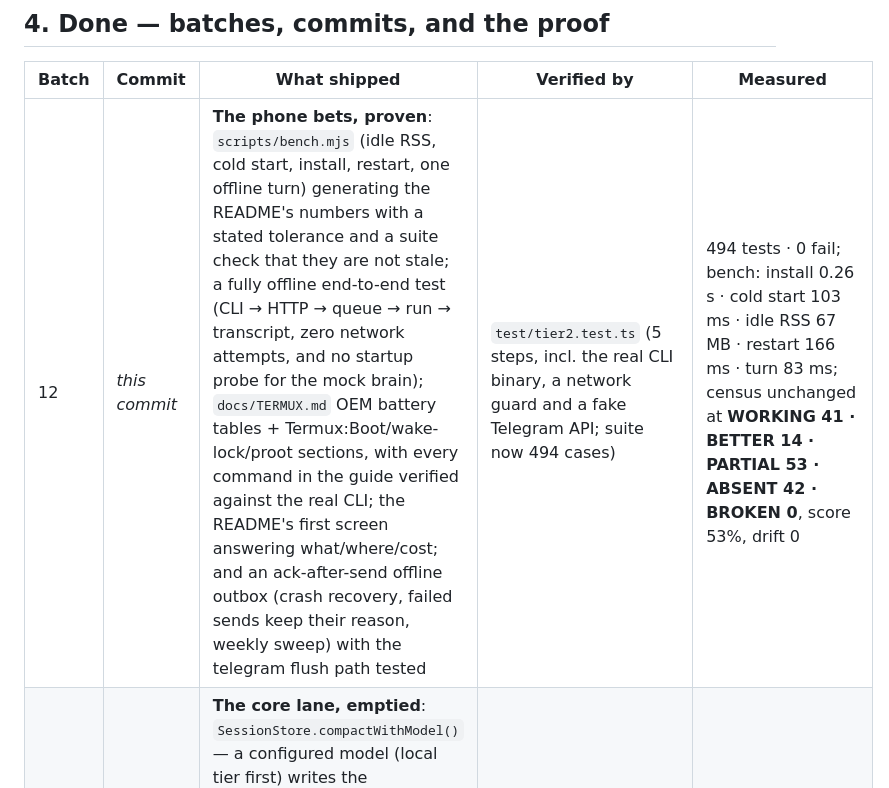
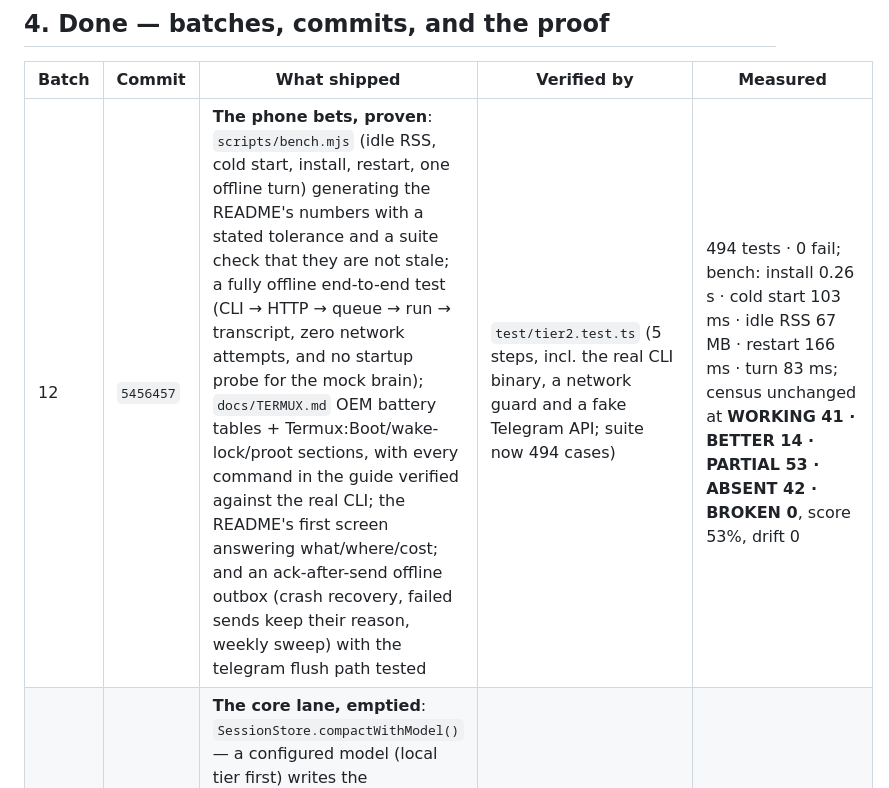
Before and after one commit to onelitonbd/TermCrab, a Markdown page: WORKLOG.md, the part around the change. Rendered like a GitHub page.

Commit message:
docs(worklog): back-fill the batch-12 commit hash
Co-authored-by: arena-agent <297053741+arena-agent@users.noreply.github.com>

```diff
--- a/WORKLOG.md
+++ b/WORKLOG.md
@@ -59,7 +59,7 @@ Batch 12 proved the phone story; batch 13 makes the daily surface nicer and stop
 
 | Batch | Commit | What shipped | Verified by | Measured |
 |---|---|---|---|---|
-| 12 | _this commit_ | **The phone bets, proven**: `scripts/bench.mjs` (idle RSS, cold start, install, restart, one offline turn) generating the README's numbers with a stated tolerance and a suite check that they are not stale; a fully offline end-to-end test (CLI → HTTP → queue → run → transcript, zero network attempts, and no startup probe for the mock brain); `docs/TERMUX.md` OEM battery tables + Termux:Boot/wake-lock/proot sections, with every command in the guide verified against the real CLI; the README's first screen answering what/where/cost; and an ack-after-send offline outbox (crash recovery, failed sends keep their reason, weekly sweep) with the telegram flush path tested | `test/tier2.test.ts` (5 steps, incl. the real CLI binary, a network guard and a fake Telegram API; suite now 494 cases) | 494 tests · 0 fail; bench: install 0.26 s · cold start 103 ms · idle RSS 67 MB · restart 166 ms · turn 83 ms; census unchanged at **WORKING 41 · BETTER 14 · PARTIAL 53 · ABSENT 42 · BROKEN 0**, score 53%, drift 0 |
+| 12 | `5456457` | **The phone bets, proven**: `scripts/bench.mjs` (idle RSS, cold start, install, restart, one offline turn) generating the README's numbers with a stated tolerance and a suite check that they are not stale; a fully offline end-to-end test (CLI → HTTP → queue → run → transcript, zero network attempts, and no startup probe for the mock brain); `docs/TERMUX.md` OEM battery tables + Termux:Boot/wake-lock/proot sections, with every command in the guide verified against the real CLI; the README's first screen answering what/where/cost; and an ack-after-send offline outbox (crash recovery, failed sends keep their reason, weekly sweep) with the telegram flush path tested | `test/tier2.test.ts` (5 steps, incl. the real CLI binary, a network guard and a fake Telegram API; suite now 494 cases) | 494 tests · 0 fail; bench: install 0.26 s · cold start 103 ms · idle RSS 67 MB · restart 166 ms · turn 83 ms; census unchanged at **WORKING 41 · BETTER 14 · PARTIAL 53 · ABSENT 42 · BROKEN 0**, score 53%, drift 0 |
 | 11 | `ef757d3` | **The core lane, emptied**: `SessionStore.compactWithModel()` — a configured model (local tier first) writes the compaction digest in bounded chunks, with the extractive digest as the documented fallback and the reason recorded in the entry; incremental coverage so no turn is summarised twice; `readDigest()` + a prompt blurb that says who wrote it, how much it covers and that the full transcript is on disk; `lastDigestSummary()` on `/api/status`; `termcrab memory compact <session>`; `scripts/docs-map.mjs` generates `docs/ARCHITECTURE.md`'s file map and `--check` runs inside the suite | `test/compaction-llm.test.ts` (6 cases, incl. a real `runTurn()` and the real CLI against a live upstream) + `test/docs-map.test.ts` 11.5 (suite now 484 cases, 0 failures, 3 skipped by design) | census **WORKING 39 → 41**, PARTIAL 54 → 53, ABSENT 43 → 42, score **52% → 53%**, drift 0, BROKEN 0; **core lane ~4d → ~0d (empty)** |
 | 10 | `31cdf32` | **Tier-0 sweep**: config validation before hot-apply (`config set` refuses too), run ids + `/api/runs/:id` + `termcrab run --wait`, `POST /api/stop` + `termcrab stop` + a panel stop that reaches the server (partial answer kept), `draft` events + persisted drafts, skill precedence documented (`docs/SKILLS.md`) with a config allow-list, `src/core/disk.ts` budget (`termcrab disk`, `/api/disk`, start-up trim), `scripts/release.mjs` with `--check` inside the suite | `test/tier0.test.ts` (7 steps, live gateway + the real CLI binary; suite now 475 cases) | census **WORKING 32 → 39**, PARTIAL 61 → 54, score **49% → 52%**, drift 0, BROKEN 0; core lane ~4d (compaction summary + docs row) |
 | 9 | `b3be527` | **Usage, measured**: providers parse `usage` (stream + non-stream, mock deterministic and marked estimated), the loop sums it across the tool loop and emits/persists it per turn, `TCRAB_HOME/usage/<day>.jsonl` is the meter, `/api/usage` + `termcrab usage [--json]` report it, the panel shows a per-turn footer and a daily pill; cost only from known prices (config or a dated snapshot) | `test/usage.test.ts` (6 cases incl. a live gateway + the real CLI binary, and the panel-down path) | census: usage row ABSENT → WORKING, core lane ~7d → **~4d**, drift 0 |
```
